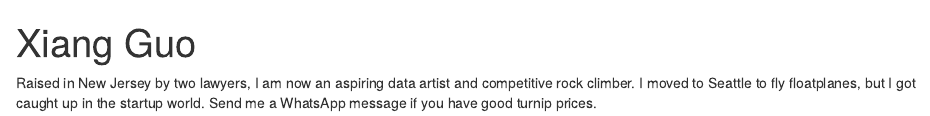
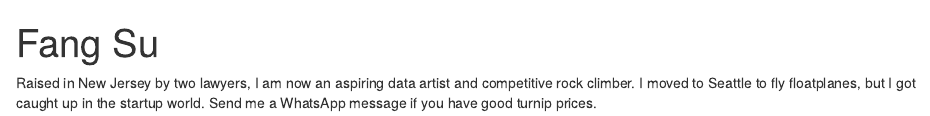
Before and after one commit to happywithR/postcards, an R Markdown document (index.Rmd): the page in a window 1100 px wide, from its top. Rendered offline with R 4.5, knitr and Pandoc, with nearby package versions; drawn as R Markdown's standard HTML page in place of the format the file asks for.

Commit message:
try it again

```diff
--- a/index.Rmd
+++ b/index.Rmd
@@ -1,5 +1,5 @@
 ---
-title: "Xiang Guo"
+title: "Fang Su"
 image: "xiang.jpg"
 links:
   - label: LinkedIn
@@ -9,7 +9,7 @@ links:
   - label: GitHub
     url: "https://github.com/"
   - label: Email
-    url: "mailto:email@email.com"
+    url: "mailto:fangs@uoregon.edu"
 output:
   postcards::jolla_blue
 ---
```
Also changed, not shown: index.html (added).
